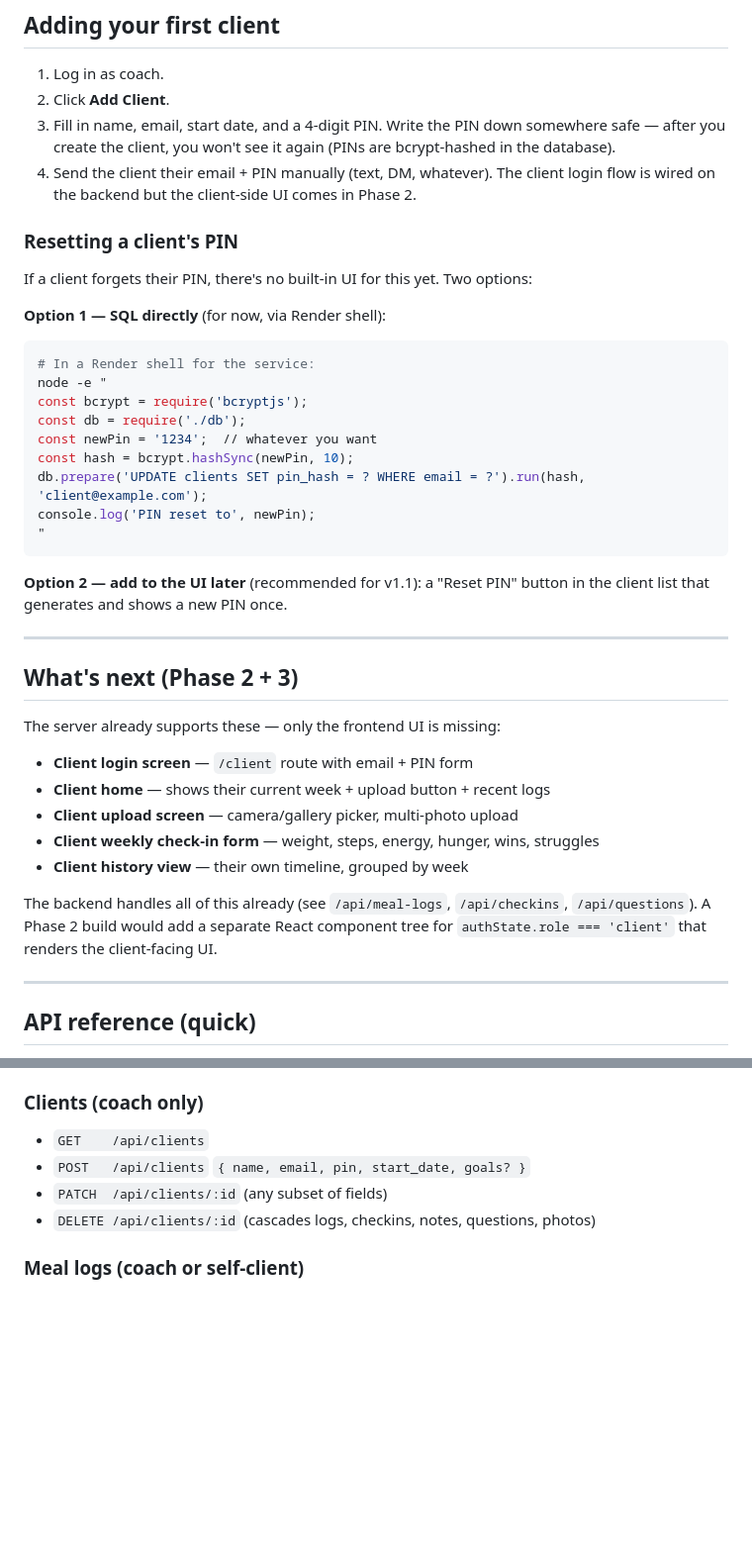
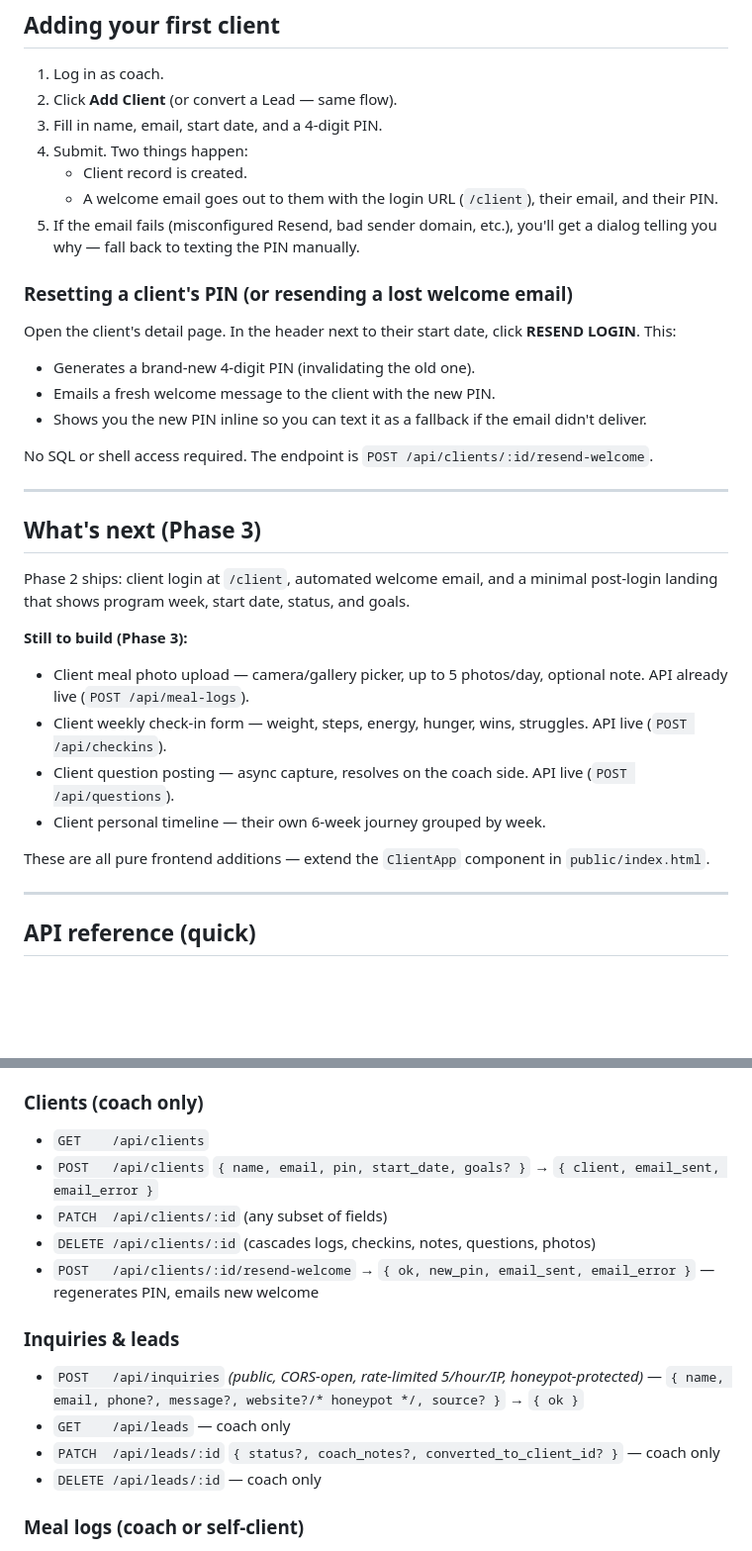
Before and after one commit to derekmfow/buffalocoach, a Markdown page: README.md, 2 parts joined by grey strips. Shown at 99% size. Rendered like a GitHub page; blank space fills up the shorter version.

````diff
--- a/README.md
+++ b/README.md
@@ -121,42 +146,35 @@ Local data lives in `./data/` (ignored by Git). Delete that folder to start fres
 ## Adding your first client
 
 1. Log in as coach.
-2. Click **Add Client**.
-3. Fill in name, email, start date, and a 4-digit PIN. Write the PIN down somewhere safe — after you create the client, you won't see it again (PINs are bcrypt-hashed in the database).
-4. Send the client their email + PIN manually (text, DM, whatever). The client login flow is wired on the backend but the client-side UI comes in Phase 2.
+2. Click **Add Client** (or convert a Lead — same flow).
+3. Fill in name, email, start date, and a 4-digit PIN.
+4. Submit. Two things happen:
+   - Client record is created.
+   - A welcome email goes out to them with the login URL (`/client`), their email, and their PIN.
+5. If the email fails (misconfigured Resend, bad sender domain, etc.), you'll get a dialog telling you why — fall back to texting the PIN manually.
 
-### Resetting a client's PIN
+### Resetting a client's PIN (or resending a lost welcome email)
 
-If a client forgets their PIN, there's no built-in UI for this yet. Two options:
+Open the client's detail page. In the header next to their start date, click **RESEND LOGIN**. This:
+- Generates a brand-new 4-digit PIN (invalidating the old one).
+- Emails a fresh welcome message to the client with the new PIN.
+- Shows you the new PIN inline so you can text it as a fallback if the email didn't deliver.
 
-**Option 1 — SQL directly** (for now, via Render shell):
-```bash
-# In a Render shell for the service:
-node -e "
-const bcrypt = require('bcryptjs');
-const db = require('./db');
-const newPin = '1234';  // whatever you want
-const hash = bcrypt.hashSync(newPin, 10);
-db.prepare('UPDATE clients SET pin_hash = ? WHERE email = ?').run(hash, 'client@example.com');
-console.log('PIN reset to', newPin);
-"
-```
-
-**Option 2 — add to the UI later** (recommended for v1.1): a "Reset PIN" button in the client list that generates and shows a new PIN once.
+No SQL or shell access required. The endpoint is `POST /api/clients/:id/resend-welcome`.
 
 ---
 
-## What's next (Phase 2 + 3)
+## What's next (Phase 3)
 
-The server already supports these — only the frontend UI is missing:
+Phase 2 ships: client login at `/client`, automated welcome email, and a minimal post-login landing that shows program week, start date, status, and goals.
 
-- **Client login screen** — `/client` route with email + PIN form
-- **Client home** — shows their current week + upload button + recent logs
-- **Client upload screen** — camera/gallery picker, multi-photo upload
-- **Client weekly check-in form** — weight, steps, energy, hunger, wins, struggles
-- **Client history view** — their own timeline, grouped by week
+**Still to build (Phase 3):**
+- Client meal photo upload — camera/gallery picker, up to 5 photos/day, optional note. API already live (`POST /api/meal-logs`).
+- Client weekly check-in form — weight, steps, energy, hunger, wins, struggles. API live (`POST /api/checkins`).
+- Client question posting — async capture, resolves on the coach side. API live (`POST /api/questions`).
+- Client personal timeline — their own 6-week journey grouped by week.
 
-The backend handles all of this already (see `/api/meal-logs`, `/api/checkins`, `/api/questions`). A Phase 2 build would add a separate React component tree for `authState.role === 'client'` that renders the client-facing UI.
+These are all pure frontend additions — extend the `ClientApp` component in `public/index.html`.
 
 ---
 
@@ -172,9 +190,16 @@ All JSON unless noted. Cookie-based session auth — client sends credentials wi
 
 ### Clients (coach only)
 - `GET    /api/clients`
-- `POST   /api/clients`     `{ name, email, pin, start_date, goals? }`
+- `POST   /api/clients`     `{ name, email, pin, start_date, goals? }` → `{ client, email_sent, email_error }`
 - `PATCH  /api/clients/:id` (any subset of fields)
 - `DELETE /api/clients/:id` (cascades logs, checkins, notes, questions, photos)
+- `POST   /api/clients/:id/resend-welcome` → `{ ok, new_pin, email_sent, email_error }` — regenerates PIN, emails new welcome
+
+### Inquiries & leads
+- `POST   /api/inquiries`  *(public, CORS-open, rate-limited 5/hour/IP, honeypot-protected)* — `{ name, email, phone?, message?, website?/* honeypot */, source? }` → `{ ok }`
+- `GET    /api/leads` — coach only
+- `PATCH  /api/leads/:id`  `{ status?, coach_notes?, converted_to_client_id? }` — coach only
+- `DELETE /api/leads/:id` — coach only
 
 ### Meal logs (coach or self-client)
 - `GET  /api/meal-logs?client_id=…`
````
Also changed, not shown: other parts of README.md (+28 -3 lines).
